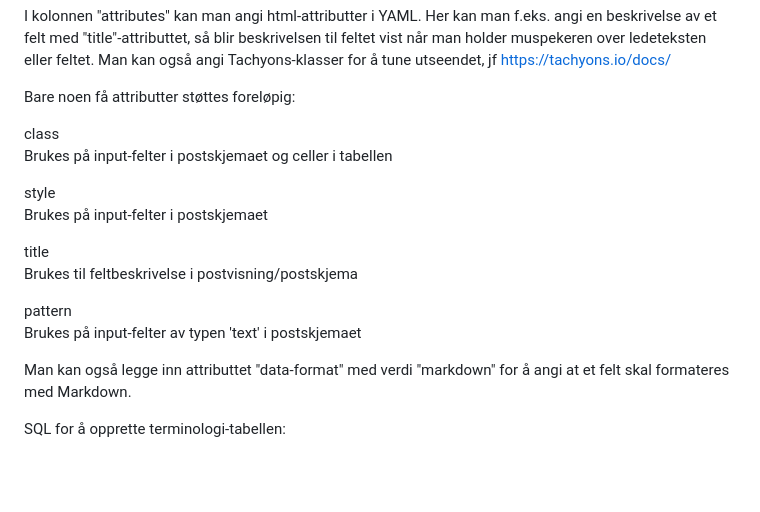
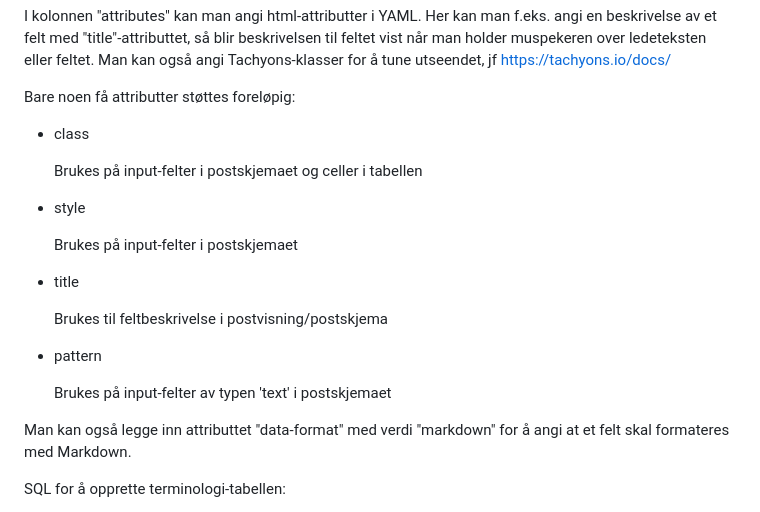
Before and after one commit to fkirkholt/urd-backend, a Markdown page: docs/selvdokumenterende-baser.md, the part around one of its changes. Rendered like a GitHub page; blank space fills up the shorter version.

```diff
--- a/docs/selvdokumenterende-baser.md
+++ b/docs/selvdokumenterende-baser.md
@@ -299,17 +295,21 @@ utseendet, jf <https://tachyons.io/docs/>
 
 Bare noen få attributter støttes foreløpig:
 
-class
-Brukes på input-felter i postskjemaet og celler i tabellen
+- class
 
-style
-Brukes på input-felter i postskjemaet
+  Brukes på input-felter i postskjemaet og celler i tabellen
 
-title
-Brukes til feltbeskrivelse i postvisning/postskjema
+- style
 
-pattern
-Brukes på input-felter av typen 'text' i postskjemaet
+  Brukes på input-felter i postskjemaet
+
+- title
+
+  Brukes til feltbeskrivelse i postvisning/postskjema
+
+- pattern
+
+  Brukes på input-felter av typen 'text' i postskjemaet
 
 Man kan også legge inn attributtet "data-format" med verdi "markdown"
 for å angi at et felt skal formateres med Markdown.
```
Also changed, not shown: other parts of docs/selvdokumenterende-baser.md (+15 -19 lines).
